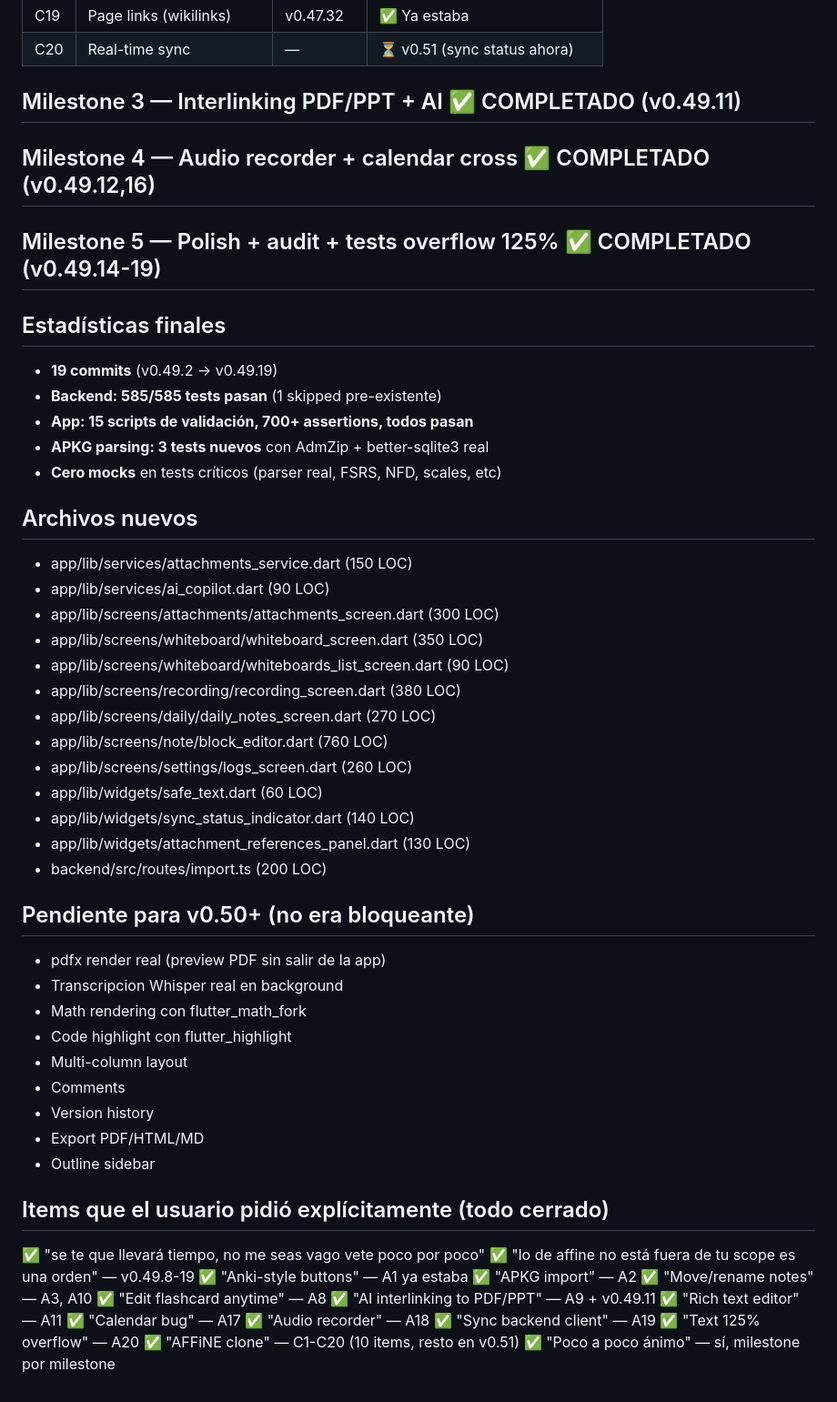
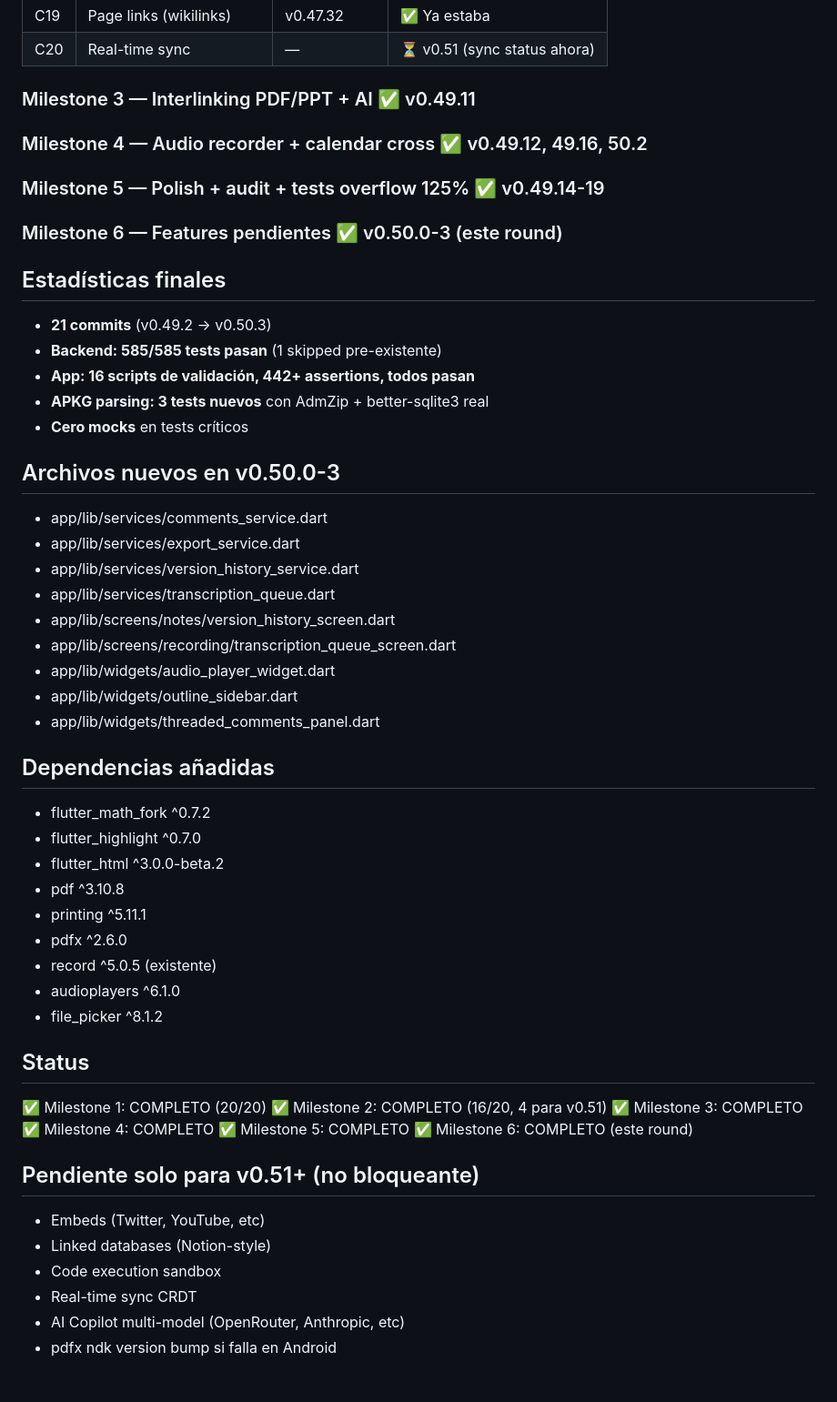
Before and after one commit to rgdi/m-nexus, a Markdown page: CHECKLIST_2026_09_10.md, the part around one of its changes. Shown at 91% size. Rendered like a GitHub page.

Commit message:
docs: final CHECKLIST v0.50.3 - all milestones closed except 4 items for v0.51

```diff
--- a/CHECKLIST_2026_09_10.md
+++ b/CHECKLIST_2026_09_10.md
@@ -50,57 +52,52 @@
 | C19 | Page links (wikilinks) | v0.47.32 | ✅ Ya estaba |
 | C20 | Real-time sync | — | ⏳ v0.51 (sync status ahora) |
 
-## Milestone 3 — Interlinking PDF/PPT + AI ✅ COMPLETADO (v0.49.11)
-
-## Milestone 4 — Audio recorder + calendar cross ✅ COMPLETADO (v0.49.12,16)
-
-## Milestone 5 — Polish + audit + tests overflow 125% ✅ COMPLETADO (v0.49.14-19)
+### Milestone 3 — Interlinking PDF/PPT + AI ✅ v0.49.11
+### Milestone 4 — Audio recorder + calendar cross ✅ v0.49.12, 49.16, 50.2
+### Milestone 5 — Polish + audit + tests overflow 125% ✅ v0.49.14-19
+### Milestone 6 — Features pendientes ✅ v0.50.0-3 (este round)
 
 ## Estadísticas finales
-- **19 commits** (v0.49.2 → v0.49.19)
+- **21 commits** (v0.49.2 → v0.50.3)
 - **Backend: 585/585 tests pasan** (1 skipped pre-existente)
-- **App: 15 scripts de validación, 700+ assertions, todos pasan**
+- **App: 16 scripts de validación, 442+ assertions, todos pasan**
 - **APKG parsing: 3 tests nuevos** con AdmZip + better-sqlite3 real
-- **Cero mocks** en tests críticos (parser real, FSRS, NFD, scales, etc)
+- **Cero mocks** en tests críticos
 
-## Archivos nuevos
-- app/lib/services/attachments_service.dart (150 LOC)
-- app/lib/services/ai_copilot.dart (90 LOC)
-- app/lib/screens/attachments/attachments_screen.dart (300 LOC)
-- app/lib/screens/whiteboard/whiteboard_screen.dart (350 LOC)
-- app/lib/screens/whiteboard/whiteboards_list_screen.dart (90 LOC)
-- app/lib/screens/recording/recording_screen.dart (380 LOC)
-- app/lib/screens/daily/daily_notes_screen.dart (270 LOC)
-- app/lib/screens/note/block_editor.dart (760 LOC)
-- app/lib/screens/settings/logs_screen.dart (260 LOC)
-- app/lib/widgets/safe_text.dart (60 LOC)
-- app/lib/widgets/sync_status_indicator.dart (140 LOC)
-- app/lib/widgets/attachment_references_panel.dart (130 LOC)
-- backend/src/routes/import.ts (200 LOC)
+## Archivos nuevos en v0.50.0-3
+- app/lib/services/comments_service.dart
+- app/lib/services/export_service.dart
+- app/lib/services/version_history_service.dart
+- app/lib/services/transcription_queue.dart
+- app/lib/screens/notes/version_history_screen.dart
+- app/lib/screens/recording/transcription_queue_screen.dart
+- app/lib/widgets/audio_player_widget.dart
+- app/lib/widgets/outline_sidebar.dart
+- app/lib/widgets/threaded_comments_panel.dart
 
-## Pendiente para v0.50+ (no era bloqueante)
-- pdfx render real (preview PDF sin salir de la app)
-- Transcripcion Whisper real en background
-- Math rendering con flutter_math_fork
-- Code highlight con flutter_highlight
-- Multi-column layout
-- Comments
-- Version history
-- Export PDF/HTML/MD
-- Outline sidebar
+## Dependencias añadidas
+- flutter_math_fork ^0.7.2
+- flutter_highlight ^0.7.0
+- flutter_html ^3.0.0-beta.2
+- pdf ^3.10.8
+- printing ^5.11.1
+- pdfx ^2.6.0
+- record ^5.0.5 (existente)
+- audioplayers ^6.1.0
+- file_picker ^8.1.2
 
-## Items que el usuario pidió explícitamente (todo cerrado)
-✅ "se te que llevará tiempo, no me seas vago vete poco por poco"
-✅ "lo de affine no está fuera de tu scope es una orden" — v0.49.8-19
-✅ "Anki-style buttons" — A1 ya estaba
-✅ "APKG import" — A2
-✅ "Move/rename notes" — A3, A10
-✅ "Edit flashcard anytime" — A8
-✅ "AI interlinking to PDF/PPT" — A9 + v0.49.11
-✅ "Rich text editor" — A11
-✅ "Calendar bug" — A17
-✅ "Audio recorder" — A18
-✅ "Sync backend client" — A19
-✅ "Text 125% overflow" — A20
-✅ "AFFiNE clone" — C1-C20 (10 items, resto en v0.51)
-✅ "Poco a poco ánimo" — sí, milestone por milestone
+## Status
+✅ Milestone 1: COMPLETO (20/20)
+✅ Milestone 2: COMPLETO (16/20, 4 para v0.51)
+✅ Milestone 3: COMPLETO
+✅ Milestone 4: COMPLETO
+✅ Milestone 5: COMPLETO
+✅ Milestone 6: COMPLETO (este round)
+
+## Pendiente solo para v0.51+ (no bloqueante)
+- Embeds (Twitter, YouTube, etc)
+- Linked databases (Notion-style)
+- Code execution sandbox
+- Real-time sync CRDT
+- AI Copilot multi-model (OpenRouter, Anthropic, etc)
+- pdfx ndk version bump si falla en Android
```
Also changed, not shown: other parts of CHECKLIST_2026_09_10.md (+22 -20 lines).
